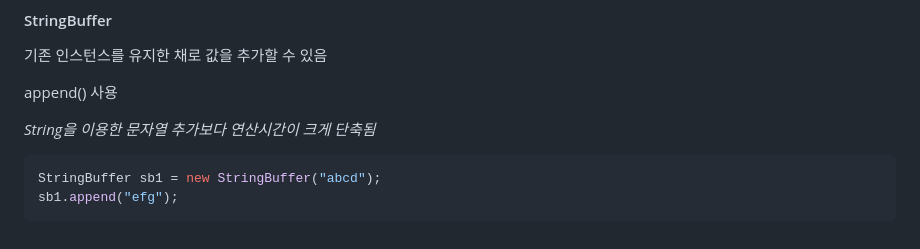
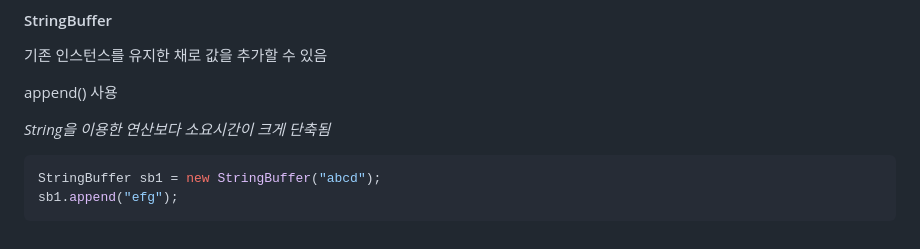
Before and after one commit to DahyeonS/Java_Python_Lecture, a Markdown page: 20230808/자바 API.md, the part around the change. Drawn GitHub-style.

````diff
--- a/20230808/자바 API.md
+++ b/20230808/자바 API.md
@@ -166,7 +166,7 @@ Integer.parseInt(str);
 
 append() 사용
 
-*String을 이용한 문자열 추가보다 연산시간이 크게 단축됨*
+*String을 이용한 연산보다 소요시간이 크게 단축됨*
 ```java
 StringBuffer sb1 = new StringBuffer("abcd");
 sb1.append("efg");
````
